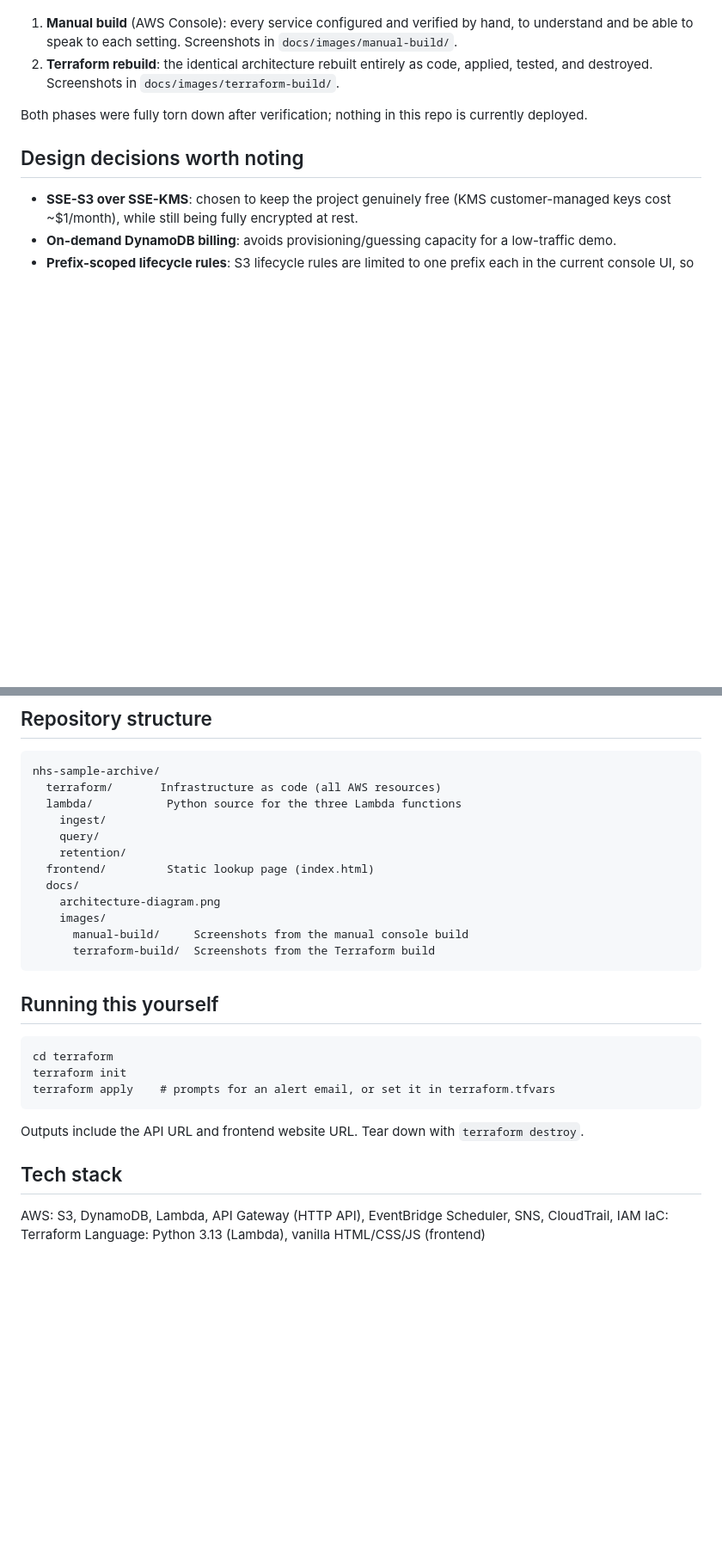
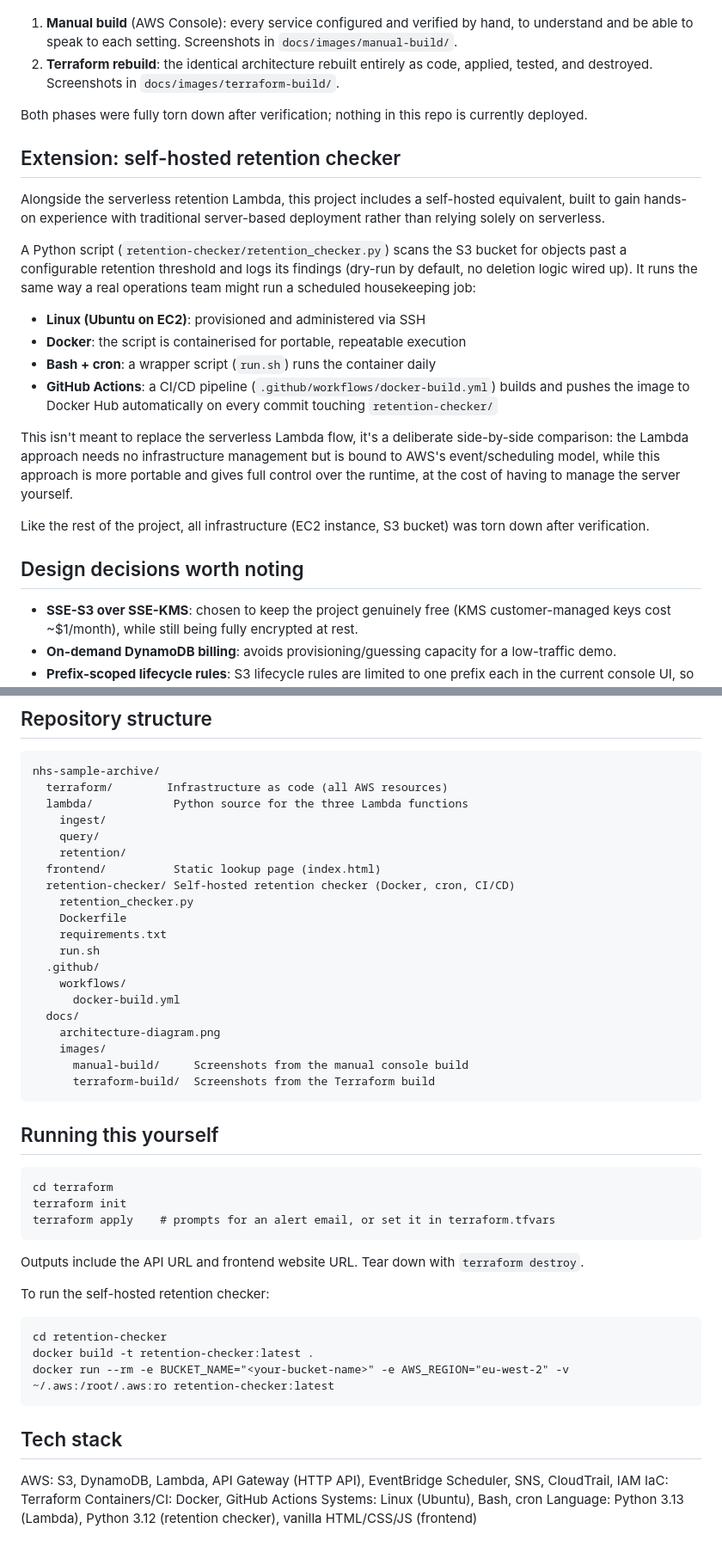
Before and after one commit to yomer27/nhs-sample-archive-platform, a Markdown page: README.md, 2 parts joined by grey strips. Shown at 86% size. Rendered like a GitHub page; blank space fills up the shorter version.

Commit message:
Document self-hosted retention checker extension

````diff
--- a/README.md
+++ b/README.md
@@ -63,6 +63,21 @@ This project was built in two phases:
 
 Both phases were fully torn down after verification; nothing in this repo is currently deployed.
 
+## Extension: self-hosted retention checker
+
+Alongside the serverless retention Lambda, this project includes a self-hosted equivalent, built to gain hands-on experience with traditional server-based deployment rather than relying solely on serverless.
+
+A Python script (`retention-checker/retention_checker.py`) scans the S3 bucket for objects past a configurable retention threshold and logs its findings (dry-run by default, no deletion logic wired up). It runs the same way a real operations team might run a scheduled housekeeping job:
+
+- **Linux (Ubuntu on EC2)**: provisioned and administered via SSH
+- **Docker**: the script is containerised for portable, repeatable execution
+- **Bash + cron**: a wrapper script (`run.sh`) runs the container daily
+- **GitHub Actions**: a CI/CD pipeline (`.github/workflows/docker-build.yml`) builds and pushes the image to Docker Hub automatically on every commit touching `retention-checker/`
+
+This isn't meant to replace the serverless Lambda flow, it's a deliberate side-by-side comparison: the Lambda approach needs no infrastructure management but is bound to AWS's event/scheduling model, while this approach is more portable and gives full control over the runtime, at the cost of having to manage the server yourself.
+
+Like the rest of the project, all infrastructure (EC2 instance, S3 bucket) was torn down after verification.
+
 ## Design decisions worth noting
 
 - **SSE-S3 over SSE-KMS**: chosen to keep the project genuinely free (KMS customer-managed keys cost ~$1/month), while still being fully encrypted at rest.
@@ -82,12 +97,20 @@ Both phases were fully torn down after verification; nothing in this repo is cur
 
 ```
 nhs-sample-archive/
-  terraform/       Infrastructure as code (all AWS resources)
-  lambda/           Python source for the three Lambda functions
+  terraform/        Infrastructure as code (all AWS resources)
+  lambda/            Python source for the three Lambda functions
     ingest/
     query/
     retention/
-  frontend/         Static lookup page (index.html)
+  frontend/          Static lookup page (index.html)
+  retention-checker/ Self-hosted retention checker (Docker, cron, CI/CD)
+    retention_checker.py
+    Dockerfile
+    requirements.txt
+    run.sh
+  .github/
+    workflows/
+      docker-build.yml
   docs/
     architecture-diagram.png
     images/
@@ -105,8 +128,18 @@ terraform apply    # prompts for an alert email, or set it in terraform.tfvars
 
 Outputs include the API URL and frontend website URL. Tear down with `terraform destroy`.
 
+To run the self-hosted retention checker:
+
+```
+cd retention-checker
+docker build -t retention-checker:latest .
+docker run --rm -e BUCKET_NAME="<your-bucket-name>" -e AWS_REGION="eu-west-2" -v ~/.aws:/root/.aws:ro retention-checker:latest
+```
+
 ## Tech stack
 
 AWS: S3, DynamoDB, Lambda, API Gateway (HTTP API), EventBridge Scheduler, SNS, CloudTrail, IAM
 IaC: Terraform
-Language: Python 3.13 (Lambda), vanilla HTML/CSS/JS (frontend)
+Containers/CI: Docker, GitHub Actions
+Systems: Linux (Ubuntu), Bash, cron
+Language: Python 3.13 (Lambda), Python 3.12 (retention checker), vanilla HTML/CSS/JS (frontend)
````
